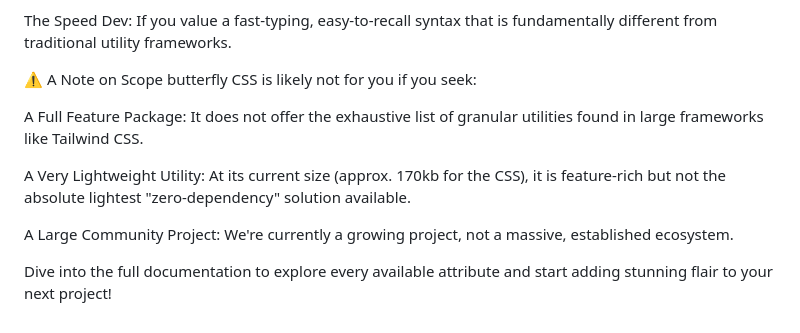
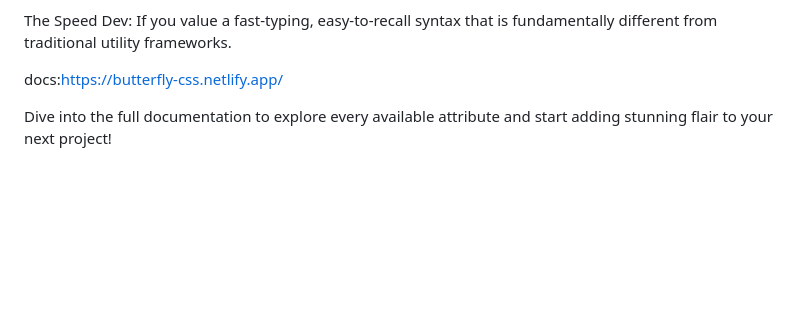
Before and after one commit to AMR2010M/butterfly-css, a Markdown page: README.md, the part around the change. GitHub-like rendering; blank space fills up the shorter version.

```diff
--- a/README.md
+++ b/README.md
@@ -75,13 +75,7 @@ The Beginner Coder: If you're a beginner who wants to implement advanced feature
 
 The Speed Dev: If you value a fast-typing, easy-to-recall syntax that is fundamentally different from traditional utility frameworks.
 
-⚠️ A Note on Scope
-butterfly CSS is likely not for you if you seek:
+docs:https://butterfly-css.netlify.app/
 
-A Full Feature Package: It does not offer the exhaustive list of granular utilities found in large frameworks like Tailwind CSS.
-
-A Very Lightweight Utility: At its current size (approx. 170kb for the CSS), it is feature-rich but not the absolute lightest "zero-dependency" solution available.
-
-A Large Community Project: We're currently a growing project, not a massive, established ecosystem.
 
 Dive into the full documentation to explore every available attribute and start adding stunning flair to your next project!
```
